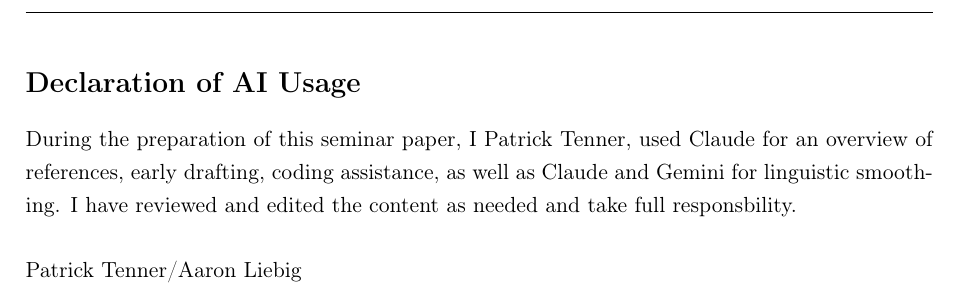
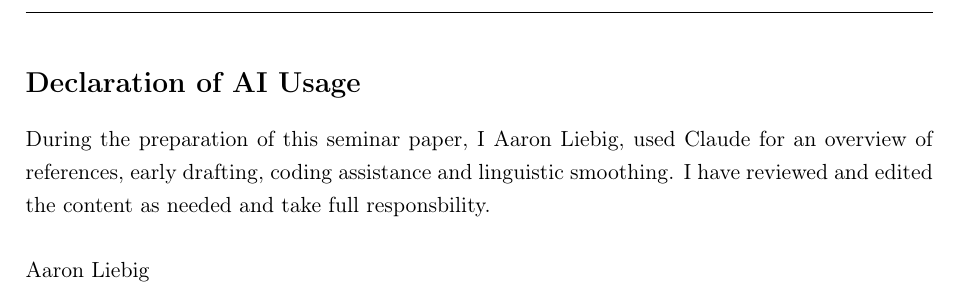
Before and after one commit to Aaron030/Monte_Carlo-LP_vs_VAR, a LaTeX paper (Documents/main_ext_2.tex, which reads Documents/settings/AI_decl.tex): part of page 32 of 32, cut so that both start at the same text. Compiled offline with pdfLaTeX.

Commit message:
change for my submission

```diff
--- a/Documents/settings/AI_decl.tex
+++ b/Documents/settings/AI_decl.tex
@@ -1,7 +1,7 @@
 \noindent
-During the preparation of this seminar paper, I Patrick Tenner, used Claude for an overview of references,
-early drafting, coding assistance, as well as Claude and Gemini for linguistic smoothing. I have reviewed and edited
+During the preparation of this seminar paper, I Aaron Liebig, used Claude for an overview of references,
+early drafting, coding assistance and linguistic smoothing. I have reviewed and edited
 the content as needed and take full responsbility.
 
 \vspace{1.5em}
-\noindent Patrick Tenner/Aaron Liebig
+\noindent Aaron Liebig
```
Also changed, not shown: Documents/main_ext_2.pdf.
